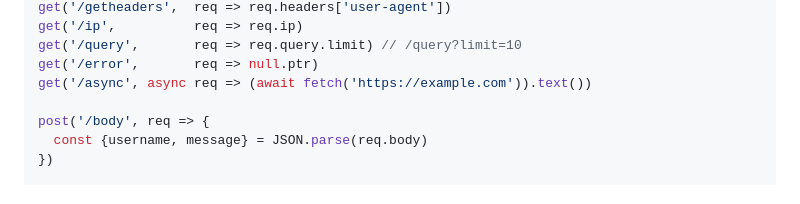
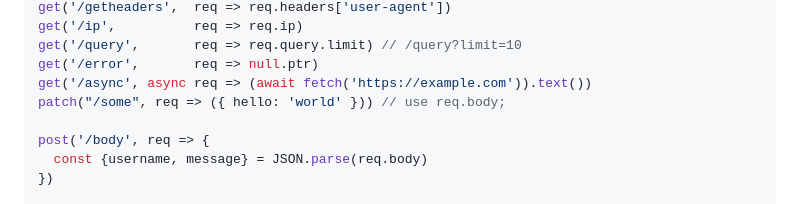
Before and after one commit to farzher/bunzer, a Markdown page: readme.md, the part around the change. Drawn GitHub-style.

```diff
--- a/readme.md
+++ b/readme.md
@@ -49,6 +49,7 @@ get('/ip',          req => req.ip)
 get('/query',       req => req.query.limit) // /query?limit=10
 get('/error',       req => null.ptr)
 get('/async', async req => (await fetch('https://example.com')).text())
+patch("/some", req => ({ hello: 'world' })) // use req.body;
 
 post('/body', req => {
   const {username, message} = JSON.parse(req.body)
```
